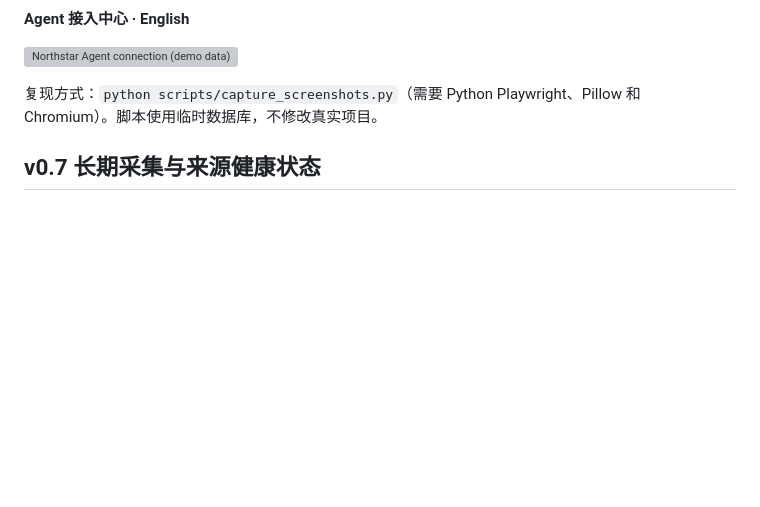
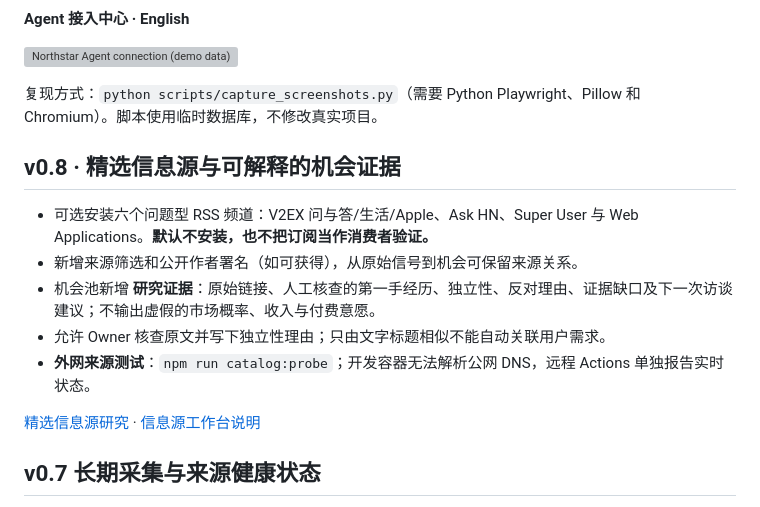
Before and after one commit to CavinHuang/opportunity-radar, a Markdown page: README.md, the part around the change. Rendered like a GitHub page; blank space fills up the shorter version; grey boxes are pictures that could not be loaded.

Commit message:
docs: explain usable v0.8 discovery workflow and source provenance

```diff
--- a/README.md
+++ b/README.md
@@ -21,6 +21,16 @@
 ![Northstar Agent connection (demo data)](docs/screenshots/agent-setup-en.webp)
 
 复现方式：`python scripts/capture_screenshots.py`（需要 Python Playwright、Pillow 和 Chromium）。脚本使用临时数据库，不修改真实项目。
+
+## v0.8 · 精选信息源与可解释的机会证据
+
+- 可选安装六个问题型 RSS 频道：V2EX 问与答/生活/Apple、Ask HN、Super User 与 Web Applications。**默认不安装，也不把订阅当作消费者验证。**
+- 新增来源筛选和公开作者署名（如可获得），从原始信号到机会可保留来源关系。
+- 机会池新增 **研究证据**：原始链接、人工核查的第一手经历、独立性、反对理由、证据缺口及下一次访谈建议；不输出虚假的市场概率、收入与付费意愿。
+- 允许 Owner 核查原文并写下独立性理由；只由文字标题相似不能自动关联用户需求。
+- **外网来源测试**：`npm run catalog:probe`；开发容器无法解析公网 DNS，远程 Actions 单独报告实时状态。
+
+[精选信息源研究](docs/CURATED_SOURCES.md) · [信息源工作台说明](docs/SOURCE_DISCOVERY.md)
 
 ## v0.7 长期采集与来源健康状态
 
```
